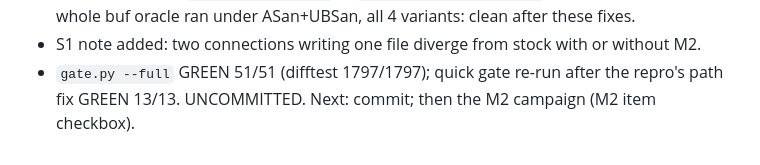
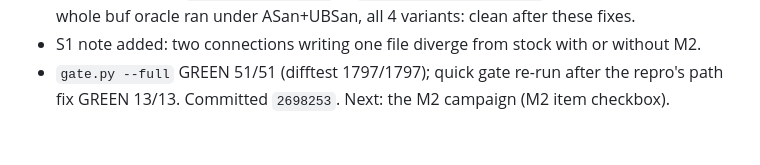
Before and after one commit to el-yawd/sqlite-bftree, a Markdown page: BF_TREE_V2_PLAN.md, the part around the change. Rendered like a GitHub page.

Commit message:
plan: M2 committed as 2698253
Co-Authored-By: Claude Opus 5.5 (1M context) <noreply@anthropic.com>

```diff
--- a/BF_TREE_V2_PLAN.md
+++ b/BF_TREE_V2_PLAN.md
@@ -2321,4 +2321,4 @@ object and cannot be recovered**.  Its content survives only in §1, §2, §3,
   whole buf oracle ran under ASan+UBSan, all 4 variants: clean after these fixes.
 - S1 note added: two connections writing one file diverge from stock with or without M2.
 - `gate.py --full` GREEN 51/51 (difftest 1797/1797); quick gate re-run after the repro's path
-  fix GREEN 13/13.  UNCOMMITTED.  Next: commit; then the M2 campaign (M2 item checkbox).
+  fix GREEN 13/13.  Committed `2698253`.  Next: the M2 campaign (M2 item checkbox).
```
